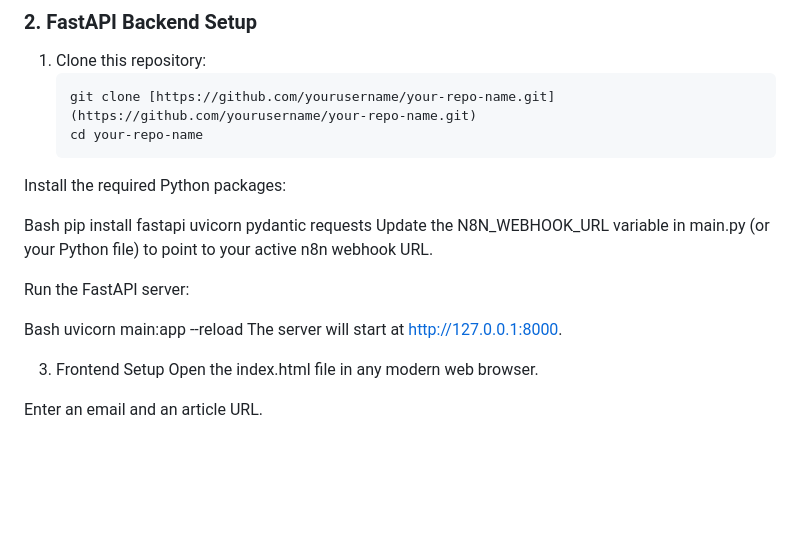
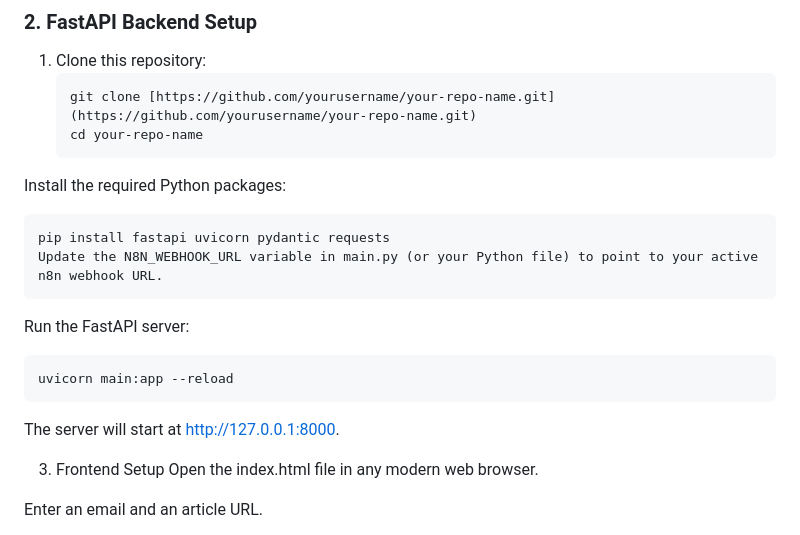
Before and after one commit to Eshtiaque/AI-workflow-n8n, a Markdown page: README.md, the part around the change. GitHub-like rendering; blank space fills up the shorter version.

Commit message:
Revise README for installation and server setup
Updated installation instructions and clarified steps for running the FastAPI server.

````diff
--- a/README.md
+++ b/README.md
@@ -55,14 +55,15 @@ To run this project locally, you will need:
    cd your-repo-name
 Install the required Python packages:
 
-Bash
+```
 pip install fastapi uvicorn pydantic requests
 Update the N8N_WEBHOOK_URL variable in main.py (or your Python file) to point to your active n8n webhook URL.
-
+```
 Run the FastAPI server:
 
-Bash
+```
 uvicorn main:app --reload
+```
 The server will start at http://127.0.0.1:8000.
 
 3. Frontend Setup
````
